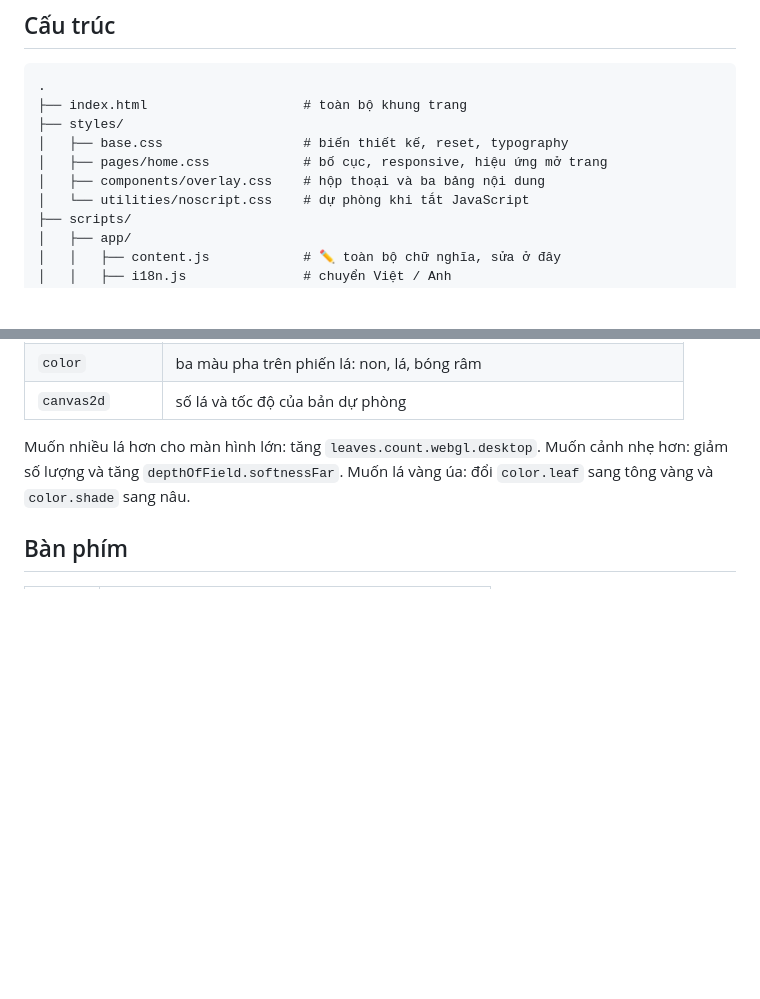
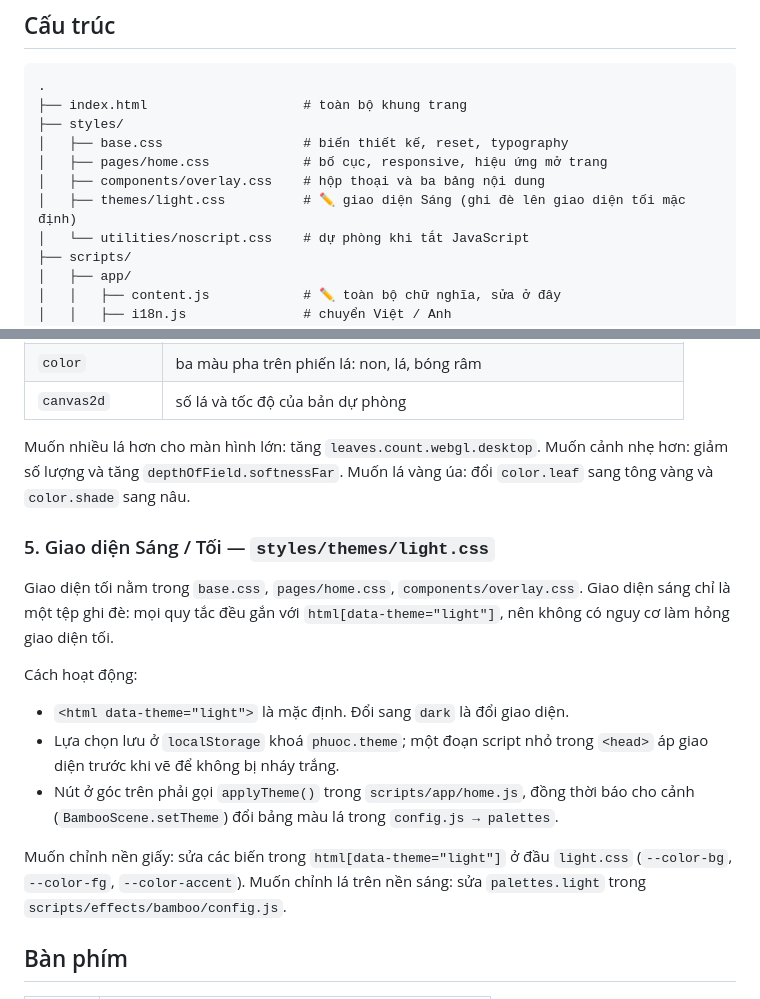
Before and after one commit to phamazu/personal_page, a Markdown page: README.md, 2 parts joined by grey strips. Rendered like a GitHub page; blank space fills up the shorter version.

```diff
--- a/README.md
+++ b/README.md
@@ -53,6 +57,7 @@ tương đối và favicon hoạt động đúng.
 │   ├── base.css                  # biến thiết kế, reset, typography
 │   ├── pages/home.css            # bố cục, responsive, hiệu ứng mở trang
 │   ├── components/overlay.css    # hộp thoại và ba bảng nội dung
+│   ├── themes/light.css          # ✏️ giao diện Sáng (ghi đè lên giao diện tối mặc định)
 │   └── utilities/noscript.css    # dự phòng khi tắt JavaScript
 ├── scripts/
 │   ├── app/
@@ -131,6 +136,24 @@ Muốn nhiều lá hơn cho màn hình lớn: tăng `leaves.count.webgl.desktop`
 giảm số lượng và tăng `depthOfField.softnessFar`. Muốn lá vàng úa: đổi `color.leaf` sang tông
 vàng và `color.shade` sang nâu.
 
+### 5. Giao diện Sáng / Tối — `styles/themes/light.css`
+
+Giao diện tối nằm trong `base.css`, `pages/home.css`, `components/overlay.css`. Giao diện sáng
+chỉ là một tệp ghi đè: mọi quy tắc đều gắn với `html[data-theme="light"]`, nên không có nguy cơ
+làm hỏng giao diện tối.
+
+Cách hoạt động:
+
+- `<html data-theme="light">` là mặc định. Đổi sang `dark` là đổi giao diện.
+- Lựa chọn lưu ở `localStorage` khoá `phuoc.theme`; một đoạn script nhỏ trong `<head>` áp giao
+  diện trước khi vẽ để không bị nháy trắng.
+- Nút ở góc trên phải gọi `applyTheme()` trong `scripts/app/home.js`, đồng thời báo cho cảnh
+  (`BambooScene.setTheme`) đổi bảng màu lá trong `config.js → palettes`.
+
+Muốn chỉnh nền giấy: sửa các biến trong `html[data-theme="light"]` ở đầu `light.css`
+(`--color-bg`, `--color-fg`, `--color-accent`). Muốn chỉnh lá trên nền sáng: sửa
+`palettes.light` trong `scripts/effects/bamboo/config.js`.
+
 ## Bàn phím
 
 | Phím | Tác dụng |
```
Also changed, not shown: other parts of README.md (+6 -2 lines), images/previews/homepage-dark-preview.jpg (added), images/previews/homepage-preview.jpg, images/previews/mobile-preview.jpg, 9 other files.
